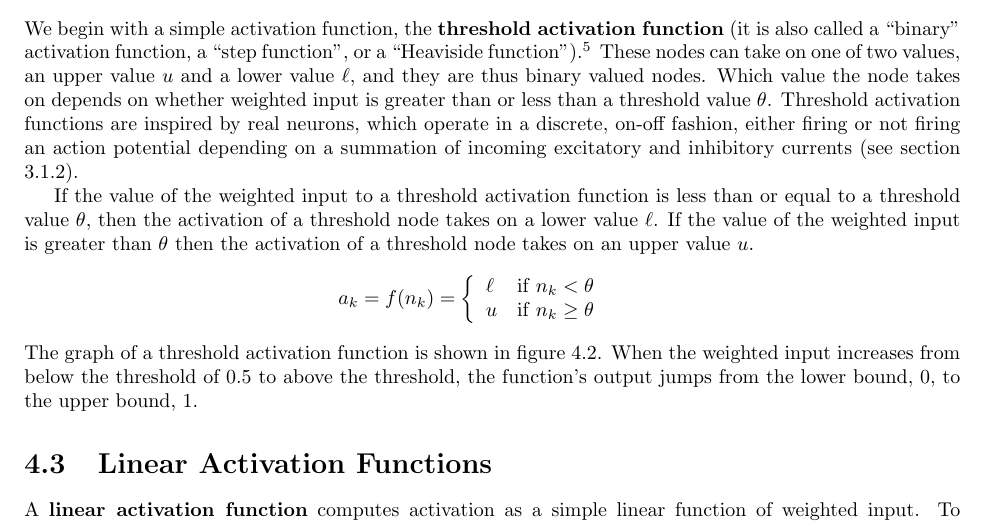
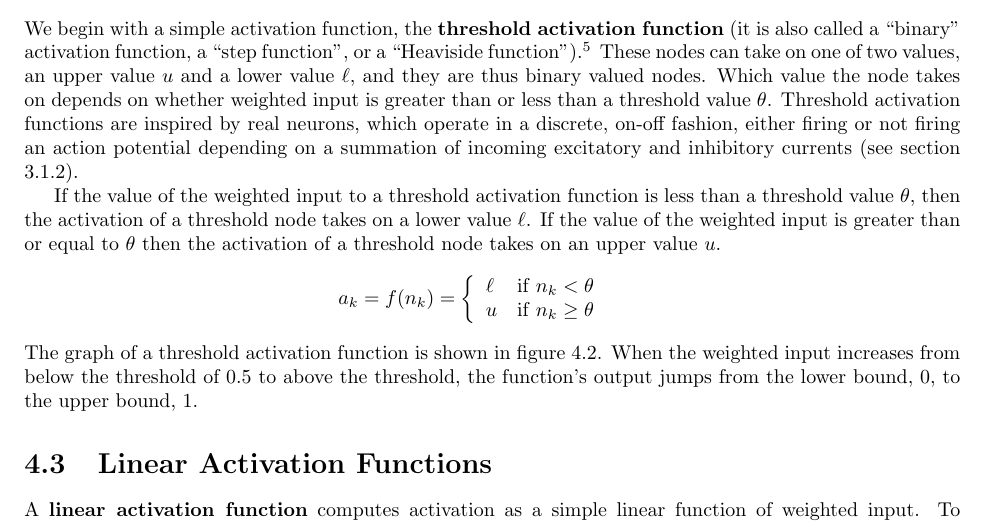
Before and after one commit to simbrain/NeuralNetworksCogSciBook, a LaTeX thesis (Book_master.tex, which reads ActivationFunctions.tex): part of page 46 of 168, cut so that both start at the same text. Compiled offline with pdfLaTeX.

Commit message:
Fixing a typo Kate Totter found. Thanks Kate!

```diff
--- a/ActivationFunctions.tex
+++ b/ActivationFunctions.tex
@@ -120,9 +120,9 @@ discrete, on-off fashion, either firing or not firing an action potential
 depending on a summation of incoming excitatory and inhibitory currents (see section \extref{simpleNeuralDynamics}).
 
    If the value of the weighted input to a threshold activation function is less
-than or equal to a threshold value $\theta$, then the activation of a threshold
+than a threshold value $\theta$, then the activation of a threshold
 node takes on a lower value $\ell$. If the value of the weighted input is greater
-than $\theta$ then the activation of a threshold node takes on an upper value
+than or equal to $\theta$ then the activation of a threshold node takes on an upper value
 $u$.
 \begin{eqnarray*}
     a_k = f(n_k) =  \left\{
```
Also changed, not shown: ActivationFunctions.tex (2 more changed lines).
